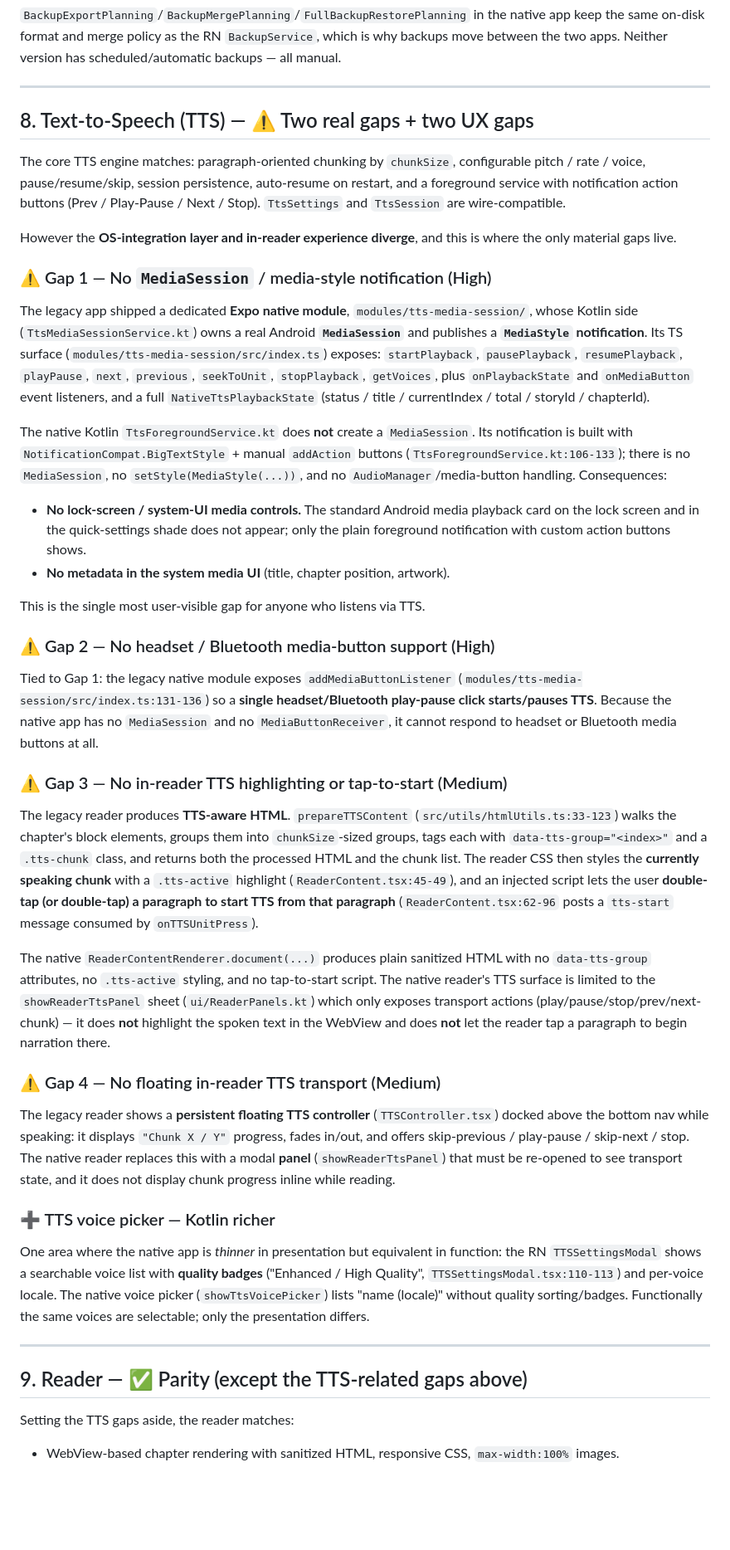
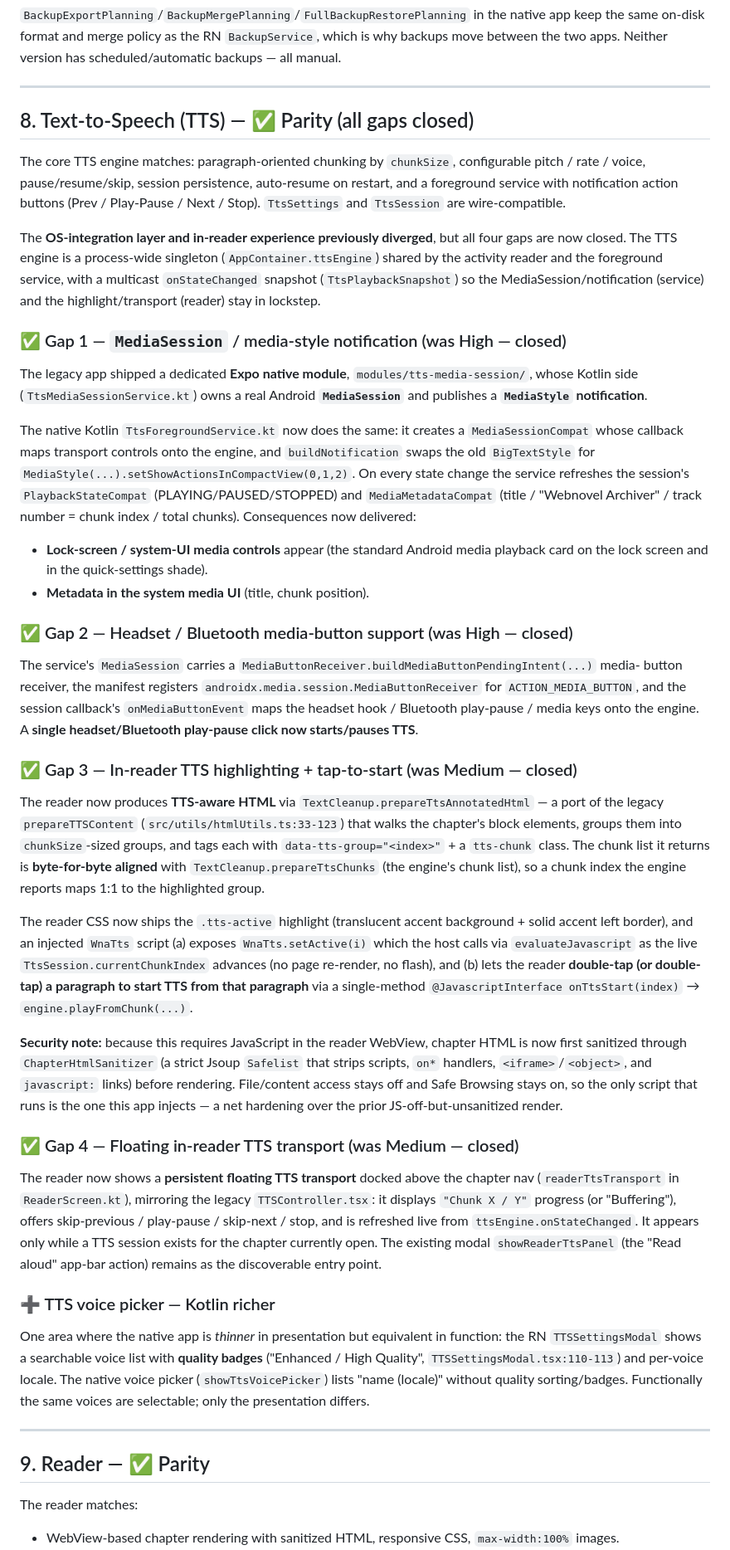
Before and after one commit to vinicius741/Webnovel-Archiver-Android, a Markdown page: docs/LEGACY_VS_NATIVE_FEATURE_COMPARISON.md, the part around one of its changes. Shown at 83% size. Drawn GitHub-style; blank space fills up the shorter version.

Commit message:
docs: mark all native vs legacy feature parity gaps closed
Update LEGACY_VS_NATIVE_FEATURE_COMPARISON.md to reflect that gaps 1-5
(MediaSession notification, headset/Bluetooth media buttons, in-reader
TTS highlight + tap-to-start, floating reader transport, regex rule
sample-text preview) are now implemented natively. Sections 6, 8, and 9
move from "⚠️ gap" to "✅ parity", and the roadmap marks all five items
done. Notes the implementation landing points and that the changes were
additive (no data-model / on-disk-format changes).

```diff
--- a/docs/LEGACY_VS_NATIVE_FEATURE_COMPARISON.md
+++ b/docs/LEGACY_VS_NATIVE_FEATURE_COMPARISON.md
@@ -179,68 +182,73 @@ the two apps. Neither version has scheduled/automatic backups — all manual.
 
 ---
 
-## 8. Text-to-Speech (TTS) — ⚠️ Two real gaps + two UX gaps
+## 8. Text-to-Speech (TTS) — ✅ Parity (all gaps closed)
 
 The core TTS engine matches: paragraph-oriented chunking by `chunkSize`, configurable pitch /
 rate / voice, pause/resume/skip, session persistence, auto-resume on restart, and a foreground
 service with notification action buttons (Prev / Play-Pause / Next / Stop). `TtsSettings` and
 `TtsSession` are wire-compatible.
 
-However the **OS-integration layer and in-reader experience diverge**, and this is where the only
-material gaps live.
+The **OS-integration layer and in-reader experience previously diverged**, but all four gaps are now
+closed. The TTS engine is a process-wide singleton (`AppContainer.ttsEngine`) shared by the activity
+reader and the foreground service, with a multicast `onStateChanged` snapshot
+(`TtsPlaybackSnapshot`) so the MediaSession/notification (service) and the highlight/transport
+(reader) stay in lockstep.
 
-### ⚠️ Gap 1 — No `MediaSession` / media-style notification (High)
+### ✅ Gap 1 — `MediaSession` / media-style notification (was High — closed)
 
 The legacy app shipped a dedicated **Expo native module**, `modules/tts-media-session/`, whose
 Kotlin side (`TtsMediaSessionService.kt`) owns a real Android **`MediaSession`** and publishes a
-**`MediaStyle` notification**. Its TS surface (`modules/tts-media-session/src/index.ts`) exposes:
-`startPlayback`, `pausePlayback`, `resumePlayback`, `playPause`, `next`, `previous`,
-`seekToUnit`, `stopPlayback`, `getVoices`, plus `onPlaybackState` and `onMediaButton` event
-listeners, and a full `NativeTtsPlaybackState` (status / title / currentIndex / total / storyId /
-chapterId).
+**`MediaStyle` notification**.
 
-The native Kotlin `TtsForegroundService.kt` does **not** create a `MediaSession`. Its notification
-is built with `NotificationCompat.BigTextStyle` + manual `addAction` buttons
-(`TtsForegroundService.kt:106-133`); there is no `MediaSession`, no `setStyle(MediaStyle(...))`,
-and no `AudioManager`/media-button handling. Consequences:
+The native Kotlin `TtsForegroundService.kt` now does the same: it creates a `MediaSessionCompat`
+whose callback maps transport controls onto the engine, and `buildNotification` swaps the old
+`BigTextStyle` for `MediaStyle(...).setShowActionsInCompactView(0,1,2)`. On every state change the
+service refreshes the session's `PlaybackStateCompat` (PLAYING/PAUSED/STOPPED) and
+`MediaMetadataCompat` (title / "Webnovel Archiver" / track number = chunk index / total chunks).
+Consequences now delivered:
 
-- **No lock-screen / system-UI media controls.** The standard Android media playback card on the
-  lock screen and in the quick-settings shade does not appear; only the plain foreground
-  notification with custom action buttons shows.
-- **No metadata in the system media UI** (title, chapter position, artwork).
+- **Lock-screen / system-UI media controls** appear (the standard Android media playback card on the
+  lock screen and in the quick-settings shade).
+- **Metadata in the system media UI** (title, chunk position).
 
-This is the single most user-visible gap for anyone who listens via TTS.
+### ✅ Gap 2 — Headset / Bluetooth media-button support (was High — closed)
 
-### ⚠️ Gap 2 — No headset / Bluetooth media-button support (High)
+The service's `MediaSession` carries a `MediaButtonReceiver.buildMediaButtonPendingIntent(...)` media-
+button receiver, the manifest registers `androidx.media.session.MediaButtonReceiver` for
+`ACTION_MEDIA_BUTTON`, and the session callback's `onMediaButtonEvent` maps the headset hook /
+Bluetooth play-pause / media keys onto the engine. A **single headset/Bluetooth play-pause click now
+starts/pauses TTS**.
 
-Tied to Gap 1: the legacy native module exposes `addMediaButtonListener`
-(`modules/tts-media-session/src/index.ts:131-136`) so a **single headset/Bluetooth play-pause click
-starts/pauses TTS**. Because the native app has no `MediaSession` and no `MediaButtonReceiver`, it
-cannot respond to headset or Bluetooth media buttons at all.
+### ✅ Gap 3 — In-reader TTS highlighting + tap-to-start (was Medium — closed)
 
-### ⚠️ Gap 3 — No in-reader TTS highlighting or tap-to-start (Medium)
+The reader now produces **TTS-aware HTML** via `TextCleanup.prepareTtsAnnotatedHtml` — a port of the
+legacy `prepareTTSContent` (`src/utils/htmlUtils.ts:33-123`) that walks the chapter's block elements,
+groups them into `chunkSize`-sized groups, and tags each with `data-tts-group="<index>"` + a
+`tts-chunk` class. The chunk list it returns is **byte-for-byte aligned** with
+`TextCleanup.prepareTtsChunks` (the engine's chunk list), so a chunk index the engine reports maps
+1:1 to the highlighted group.
 
-The legacy reader produces **TTS-aware HTML**. `prepareTTSContent`
-(`src/utils/htmlUtils.ts:33-123`) walks the chapter's block elements, groups them into
-`chunkSize`-sized groups, tags each with `data-tts-group="<index>"` and a `.tts-chunk` class, and
-returns both the processed HTML and the chunk list. The reader CSS then styles the **currently
-speaking chunk** with a `.tts-active` highlight (`ReaderContent.tsx:45-49`), and an injected script
-lets the user **double-tap (or double-tap) a paragraph to start TTS from that paragraph**
-(`ReaderContent.tsx:62-96` posts a `tts-start` message consumed by `onTTSUnitPress`).
+The reader CSS now ships the `.tts-active` highlight (translucent accent background + solid accent
+left border), and an injected `WnaTts` script (a) exposes `WnaTts.setActive(i)` which the host calls
+via `evaluateJavascript` as the live `TtsSession.currentChunkIndex` advances (no page re-render, no
+flash), and (b) lets the reader **double-tap (or double-tap) a paragraph to start TTS from that
+paragraph** via a single-method `@JavascriptInterface onTtsStart(index)` → `engine.playFromChunk(...)`.
 
-The native `ReaderContentRenderer.document(...)` produces plain sanitized HTML with no
-`data-tts-group` attributes, no `.tts-active` styling, and no tap-to-start script. The native
-reader's TTS surface is limited to the `showReaderTtsPanel` sheet (`ui/ReaderPanels.kt`) which only
-exposes transport actions (play/pause/stop/prev/next-chunk) — it does **not** highlight the spoken
-text in the WebView and does **not** let the reader tap a paragraph to begin narration there.
+**Security note:** because this requires JavaScript in the reader WebView, chapter HTML is now first
+sanitized through `ChapterHtmlSanitizer` (a strict Jsoup `Safelist` that strips scripts, `on*`
+handlers, `<iframe>`/`<object>`, and `javascript:` links) before rendering. File/content access stays
+off and Safe Browsing stays on, so the only script that runs is the one this app injects — a net
+hardening over the prior JS-off-but-unsanitized render.
 
-### ⚠️ Gap 4 — No floating in-reader TTS transport (Medium)
+### ✅ Gap 4 — Floating in-reader TTS transport (was Medium — closed)
 
-The legacy reader shows a **persistent floating TTS controller** (`TTSController.tsx`) docked above
-the bottom nav while speaking: it displays `"Chunk X / Y"` progress, fades in/out, and offers
-skip-previous / play-pause / skip-next / stop. The native reader replaces this with a modal
-**panel** (`showReaderTtsPanel`) that must be re-opened to see transport state, and it does not
-display chunk progress inline while reading.
+The reader now shows a **persistent floating TTS transport** docked above the chapter nav
+(`readerTtsTransport` in `ReaderScreen.kt`), mirroring the legacy `TTSController.tsx`: it displays
+`"Chunk X / Y"` progress (or "Buffering"), offers skip-previous / play-pause / skip-next / stop, and
+is refreshed live from `ttsEngine.onStateChanged`. It appears only while a TTS session exists for the
+chapter currently open. The existing modal `showReaderTtsPanel` (the "Read aloud" app-bar action)
+remains as the discoverable entry point.
 
 ### ➕ TTS voice picker — Kotlin richer
 
@@ -252,9 +260,9 @@ voices are selectable; only the presentation differs.
 
 ---
 
-## 9. Reader — ✅ Parity (except the TTS-related gaps above)
+## 9. Reader — ✅ Parity
 
-Setting the TTS gaps aside, the reader matches:
+The reader matches:
 
 - WebView-based chapter rendering with sanitized HTML, responsive CSS, `max-width:100%` images.
 - Prev/Next chapter navigation with a **"X / total" position indicator** (both the subtitle and the
```
Also changed, not shown: other parts of docs/LEGACY_VS_NATIVE_FEATURE_COMPARISON.md (+30 -26 lines).
